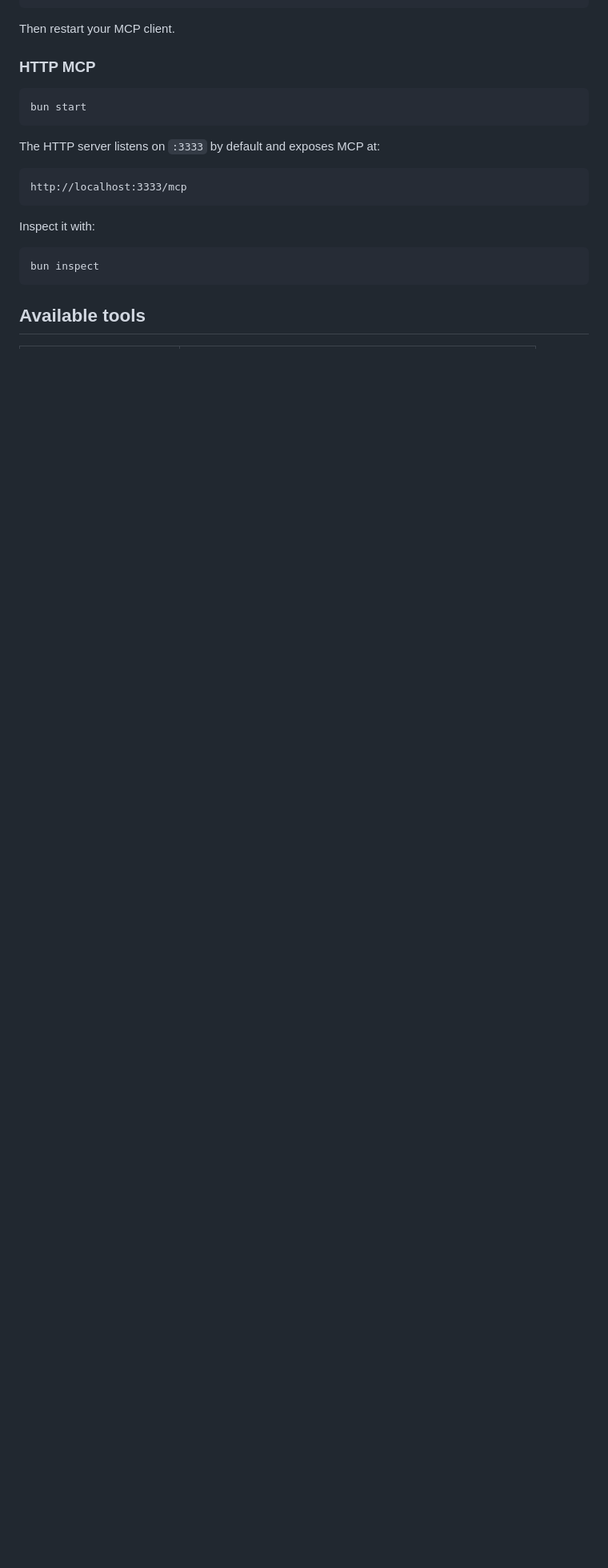
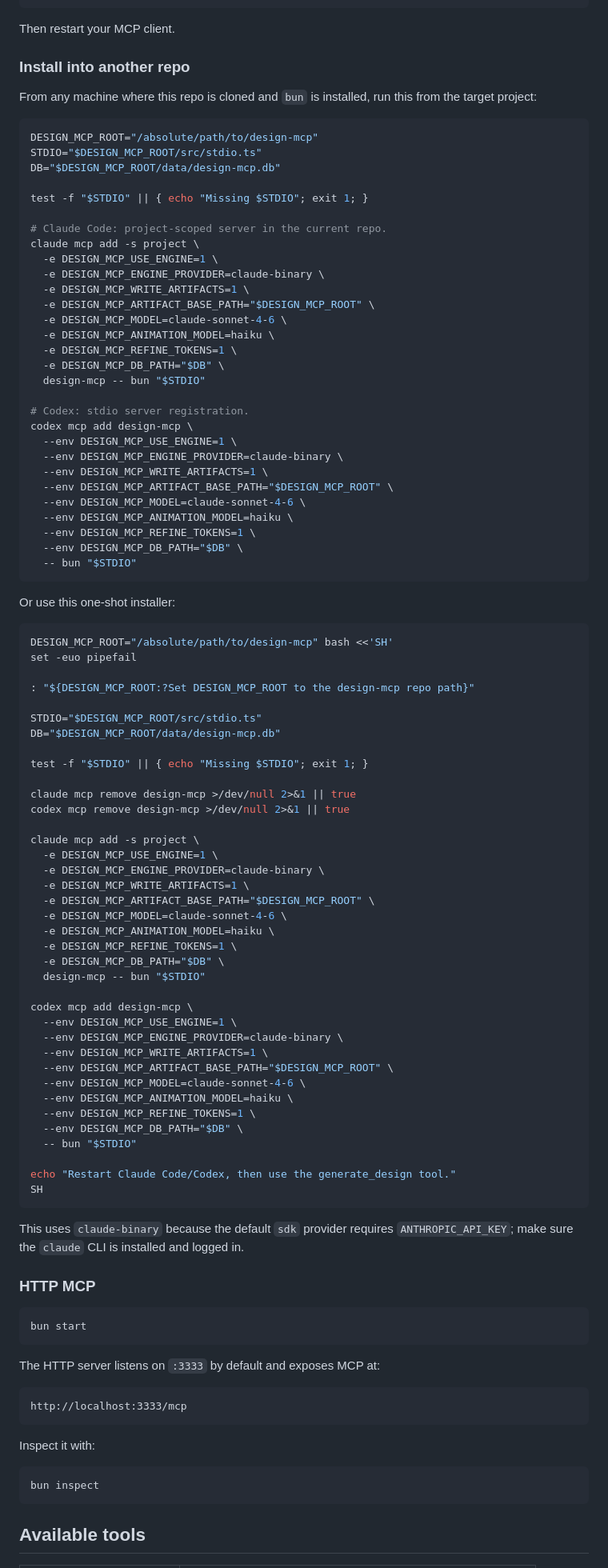
Before and after one commit to fauzanazz/design-mcp, a Markdown page: README.md, the part around the change. Shown at 80% size. Drawn GitHub-style; blank space fills up the shorter version.

Commit message:
Document MCP install commands
Co-authored-by: factory-droid[bot] <138933559+factory-droid[bot]@users.noreply.github.com>

````diff
--- a/README.md
+++ b/README.md
@@ -85,6 +85,86 @@ Add this to your MCP config:
 ```
 
 Then restart your MCP client.
+
+### Install into another repo
+
+From any machine where this repo is cloned and `bun` is installed, run this from the target project:
+
+```bash
+DESIGN_MCP_ROOT="/absolute/path/to/design-mcp"
+STDIO="$DESIGN_MCP_ROOT/src/stdio.ts"
+DB="$DESIGN_MCP_ROOT/data/design-mcp.db"
+
+test -f "$STDIO" || { echo "Missing $STDIO"; exit 1; }
+
+# Claude Code: project-scoped server in the current repo.
+claude mcp add -s project \
+  -e DESIGN_MCP_USE_ENGINE=1 \
+  -e DESIGN_MCP_ENGINE_PROVIDER=claude-binary \
+  -e DESIGN_MCP_WRITE_ARTIFACTS=1 \
+  -e DESIGN_MCP_ARTIFACT_BASE_PATH="$DESIGN_MCP_ROOT" \
+  -e DESIGN_MCP_MODEL=claude-sonnet-4-6 \
+  -e DESIGN_MCP_ANIMATION_MODEL=haiku \
+  -e DESIGN_MCP_REFINE_TOKENS=1 \
+  -e DESIGN_MCP_DB_PATH="$DB" \
+  design-mcp -- bun "$STDIO"
+
+# Codex: stdio server registration.
+codex mcp add design-mcp \
+  --env DESIGN_MCP_USE_ENGINE=1 \
+  --env DESIGN_MCP_ENGINE_PROVIDER=claude-binary \
+  --env DESIGN_MCP_WRITE_ARTIFACTS=1 \
+  --env DESIGN_MCP_ARTIFACT_BASE_PATH="$DESIGN_MCP_ROOT" \
+  --env DESIGN_MCP_MODEL=claude-sonnet-4-6 \
+  --env DESIGN_MCP_ANIMATION_MODEL=haiku \
+  --env DESIGN_MCP_REFINE_TOKENS=1 \
+  --env DESIGN_MCP_DB_PATH="$DB" \
+  -- bun "$STDIO"
+```
+
+Or use this one-shot installer:
+
+```bash
+DESIGN_MCP_ROOT="/absolute/path/to/design-mcp" bash <<'SH'
+set -euo pipefail
+
+: "${DESIGN_MCP_ROOT:?Set DESIGN_MCP_ROOT to the design-mcp repo path}"
+
+STDIO="$DESIGN_MCP_ROOT/src/stdio.ts"
+DB="$DESIGN_MCP_ROOT/data/design-mcp.db"
+
+test -f "$STDIO" || { echo "Missing $STDIO"; exit 1; }
+
+claude mcp remove design-mcp >/dev/null 2>&1 || true
+codex mcp remove design-mcp >/dev/null 2>&1 || true
+
+claude mcp add -s project \
+  -e DESIGN_MCP_USE_ENGINE=1 \
+  -e DESIGN_MCP_ENGINE_PROVIDER=claude-binary \
+  -e DESIGN_MCP_WRITE_ARTIFACTS=1 \
+  -e DESIGN_MCP_ARTIFACT_BASE_PATH="$DESIGN_MCP_ROOT" \
+  -e DESIGN_MCP_MODEL=claude-sonnet-4-6 \
+  -e DESIGN_MCP_ANIMATION_MODEL=haiku \
+  -e DESIGN_MCP_REFINE_TOKENS=1 \
+  -e DESIGN_MCP_DB_PATH="$DB" \
+  design-mcp -- bun "$STDIO"
+
+codex mcp add design-mcp \
+  --env DESIGN_MCP_USE_ENGINE=1 \
+  --env DESIGN_MCP_ENGINE_PROVIDER=claude-binary \
+  --env DESIGN_MCP_WRITE_ARTIFACTS=1 \
+  --env DESIGN_MCP_ARTIFACT_BASE_PATH="$DESIGN_MCP_ROOT" \
+  --env DESIGN_MCP_MODEL=claude-sonnet-4-6 \
+  --env DESIGN_MCP_ANIMATION_MODEL=haiku \
+  --env DESIGN_MCP_REFINE_TOKENS=1 \
+  --env DESIGN_MCP_DB_PATH="$DB" \
+  -- bun "$STDIO"
+
+echo "Restart Claude Code/Codex, then use the generate_design tool."
+SH
+```
+
+This uses `claude-binary` because the default `sdk` provider requires `ANTHROPIC_API_KEY`; make sure the `claude` CLI is installed and logged in.
 
 ### HTTP MCP
 
````
